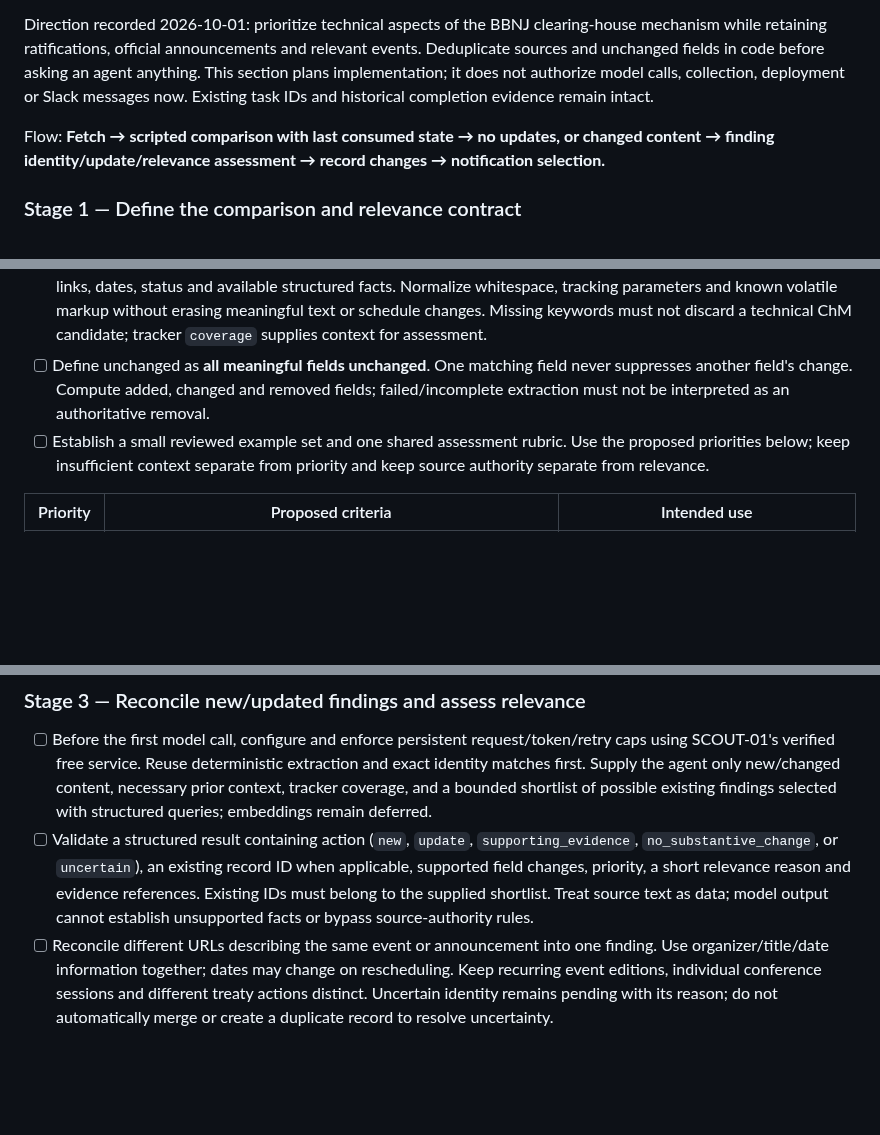
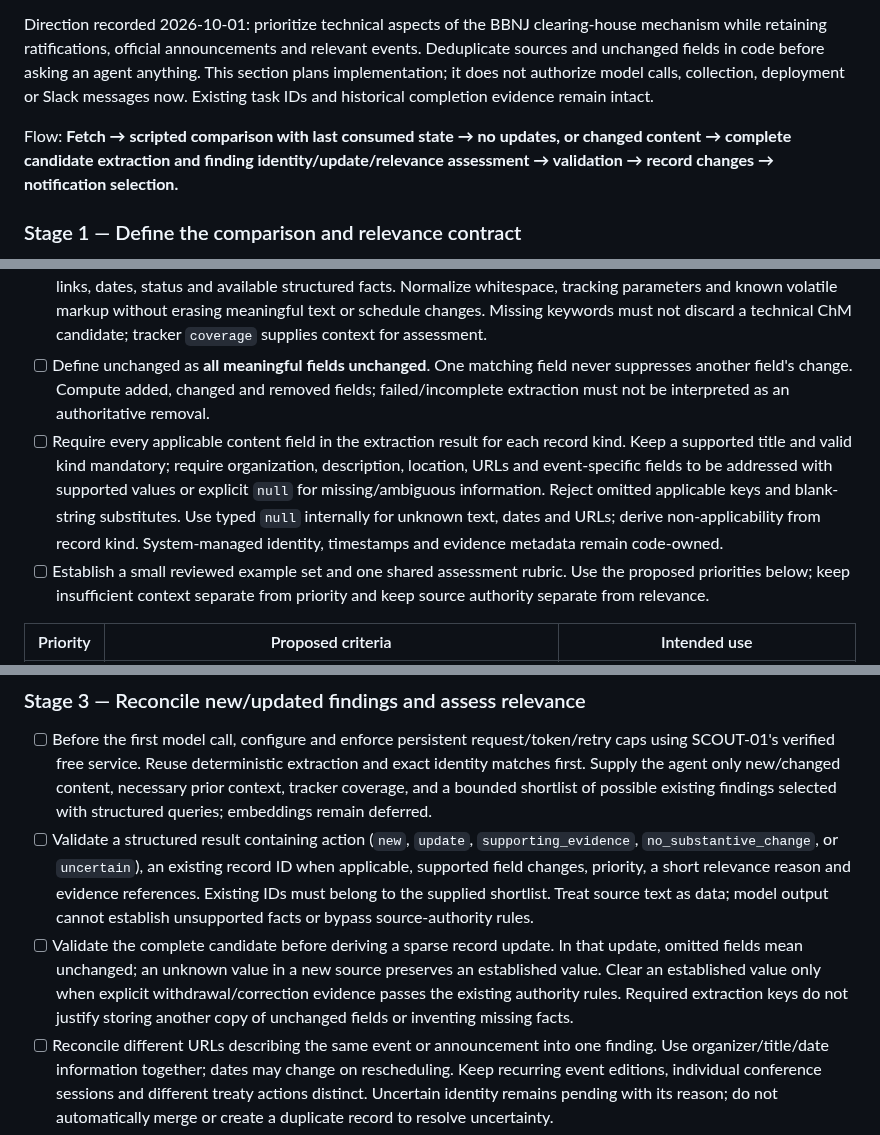
Before and after one commit to oceanagentics/scout, a Markdown page: tasks.md, 3 parts joined by grey strips. Drawn GitHub-style; blank space fills up the shorter version.

Commit message:
Require complete extraction and explicit unknown values in plan

```diff
--- a/tasks.md
+++ b/tasks.md
@@ -477,13 +477,14 @@ Outcome: Unchanged sources produce no additional stored content and no agent cal
 
 Direction recorded 2026-10-01: prioritize technical aspects of the BBNJ clearing-house mechanism while retaining ratifications, official announcements and relevant events. Deduplicate sources and unchanged fields in code before asking an agent anything. This section plans implementation; it does not authorize model calls, collection, deployment or Slack messages now. Existing task IDs and historical completion evidence remain intact.
 
-Flow: **Fetch → scripted comparison with last consumed state → no updates, or changed content → finding identity/update/relevance assessment → record changes → notification selection.**
+Flow: **Fetch → scripted comparison with last consumed state → no updates, or changed content → complete candidate extraction and finding identity/update/relevance assessment → validation → record changes → notification selection.**
 
 ### Stage 1 — Define the comparison and relevance contract
 
 - [ ] Extend the existing HSA path in `collector/hsa.js`; retain stable post IDs, normalized URLs, content hashes, source chronology and organizer correction rules. Separate source-content equality from record-material-change detection: `material()` currently omits event title/description, so it cannot safely decide which source changes deserve assessment.
 - [ ] Define meaningful source fields before agent extraction: source text, title/description where supplied, organizer, links, dates, status and available structured facts. Normalize whitespace, tracking parameters and known volatile markup without erasing meaningful text or schedule changes. Missing keywords must not discard a technical ChM candidate; tracker `coverage` supplies context for assessment.
 - [ ] Define unchanged as **all meaningful fields unchanged**. One matching field never suppresses another field's change. Compute added, changed and removed fields; failed/incomplete extraction must not be interpreted as an authoritative removal.
+- [ ] Require every applicable content field in the extraction result for each record kind. Keep a supported title and valid kind mandatory; require organization, description, location, URLs and event-specific fields to be addressed with supported values or explicit `null` for missing/ambiguous information. Reject omitted applicable keys and blank-string substitutes. Use typed `null` internally for unknown text, dates and URLs; derive non-applicability from record kind. System-managed identity, timestamps and evidence metadata remain code-owned.
 - [ ] Establish a small reviewed example set and one shared assessment rubric. Use the proposed priorities below; keep insufficient context separate from priority and keep source authority separate from relevance.
 
 | Priority | Proposed criteria | Intended use |
@@ -504,6 +505,7 @@ Flow: **Fetch → scripted comparison with last consumed state → no updates, o
 
 - [ ] Before the first model call, configure and enforce persistent request/token/retry caps using SCOUT-01's verified free service. Reuse deterministic extraction and exact identity matches first. Supply the agent only new/changed content, necessary prior context, tracker coverage, and a bounded shortlist of possible existing findings selected with structured queries; embeddings remain deferred.
 - [ ] Validate a structured result containing action (`new`, `update`, `supporting_evidence`, `no_substantive_change`, or `uncertain`), an existing record ID when applicable, supported field changes, priority, a short relevance reason and evidence references. Existing IDs must belong to the supplied shortlist. Treat source text as data; model output cannot establish unsupported facts or bypass source-authority rules.
+- [ ] Validate the complete candidate before deriving a sparse record update. In that update, omitted fields mean unchanged; an unknown value in a new source preserves an established value. Clear an established value only when explicit withdrawal/correction evidence passes the existing authority rules. Required extraction keys do not justify storing another copy of unchanged fields or inventing missing facts.
 - [ ] Reconcile different URLs describing the same event or announcement into one finding. Use organizer/title/date information together; dates may change on rescheduling. Keep recurring event editions, individual conference sessions and different treaty actions distinct. Uncertain identity remains pending with its reason; do not automatically merge or create a duplicate record to resolve uncertainty.
 - [ ] Apply supported updates transactionally and reassess the resulting finding using its combined evidence. Preserve authoritative corrections, unknown/date-only precision and official verification of treaty changes. Adding corroborating evidence alone must not advance the material record version or trigger a notification.
 - [ ] Store the assessment, rule version and source fingerprint with existing parsed evidence where practical. Expose only the compact finding priority/reason needed by readers. An insufficient-context result can request bounded supporting content, after which the same flow resumes; retain an explicit limitation if evidence remains insufficient.
```
Also changed, not shown: other parts of tasks.md (+2 -0 lines).
